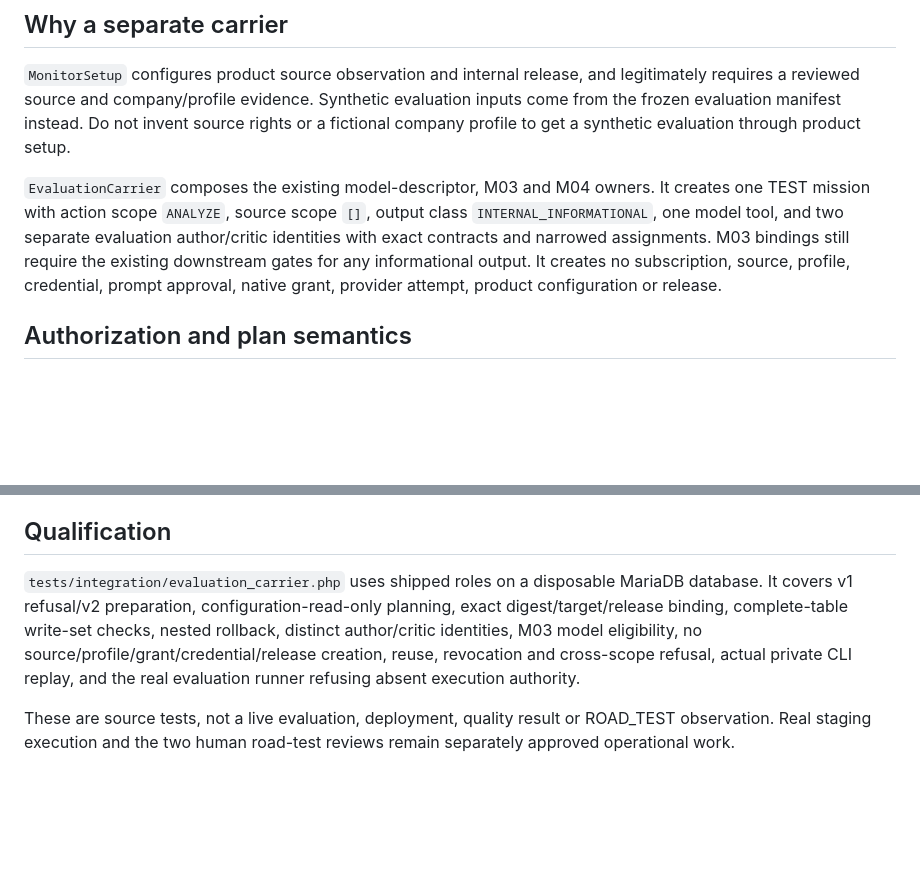
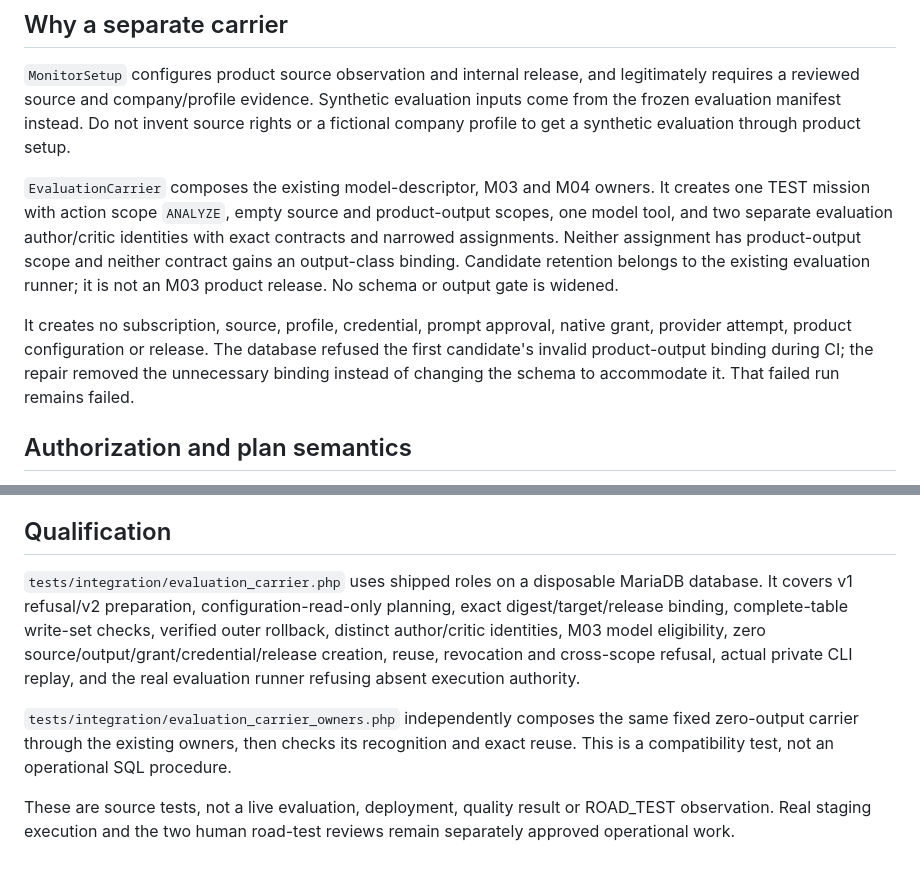
Before and after one commit to HMarcusWH/allfather-loopia-p01, a Markdown page: docs/MODEL_EVALUATION_CARRIER.md, 2 parts joined by grey strips. Rendered like a GitHub page; blank space fills up the shorter version.

Commit message:
docs(evaluation): define model-only carrier with no product-output binding

```diff
--- a/docs/MODEL_EVALUATION_CARRIER.md
+++ b/docs/MODEL_EVALUATION_CARRIER.md
@@ -6,7 +6,9 @@ This is private operator preparation for the existing `MODEL_EVALUATION` lane. I
 
 `MonitorSetup` configures product source observation and internal release, and legitimately requires a reviewed source and company/profile evidence. Synthetic evaluation inputs come from the frozen evaluation manifest instead. Do not invent source rights or a fictional company profile to get a synthetic evaluation through product setup.
 
-`EvaluationCarrier` composes the existing model-descriptor, M03 and M04 owners. It creates one TEST mission with action scope `ANALYZE`, source scope `[]`, output class `INTERNAL_INFORMATIONAL`, one model tool, and two separate evaluation author/critic identities with exact contracts and narrowed assignments. M03 bindings still require the existing downstream gates for any informational output. It creates no subscription, source, profile, credential, prompt approval, native grant, provider attempt, product configuration or release.
+`EvaluationCarrier` composes the existing model-descriptor, M03 and M04 owners. It creates one TEST mission with action scope `ANALYZE`, empty source and product-output scopes, one model tool, and two separate evaluation author/critic identities with exact contracts and narrowed assignments. Neither assignment has product-output scope and neither contract gains an output-class binding. Candidate retention belongs to the existing evaluation runner; it is not an M03 product release. No schema or output gate is widened.
+
+It creates no subscription, source, profile, credential, prompt approval, native grant, provider attempt, product configuration or release. The database refused the first candidate's invalid product-output binding during CI; the repair removed the unnecessary binding instead of changing the schema to accommodate it. That failed run remains failed.
 
 ## Authorization and plan semantics
 
@@ -46,6 +48,8 @@ The apply receipt contains `governance.author` and `governance.critic`, suitable
 
 ## Qualification
 
-`tests/integration/evaluation_carrier.php` uses shipped roles on a disposable MariaDB database. It covers v1 refusal/v2 preparation, configuration-read-only planning, exact digest/target/release binding, complete-table write-set checks, nested rollback, distinct author/critic identities, M03 model eligibility, no source/profile/grant/credential/release creation, reuse, revocation and cross-scope refusal, actual private CLI replay, and the real evaluation runner refusing absent execution authority.
+`tests/integration/evaluation_carrier.php` uses shipped roles on a disposable MariaDB database. It covers v1 refusal/v2 preparation, configuration-read-only planning, exact digest/target/release binding, complete-table write-set checks, verified outer rollback, distinct author/critic identities, M03 model eligibility, zero source/output/grant/credential/release creation, reuse, revocation and cross-scope refusal, actual private CLI replay, and the real evaluation runner refusing absent execution authority.
+
+`tests/integration/evaluation_carrier_owners.php` independently composes the same fixed zero-output carrier through the existing owners, then checks its recognition and exact reuse. This is a compatibility test, not an operational SQL procedure.
 
 These are source tests, not a live evaluation, deployment, quality result or ROAD_TEST observation. Real staging execution and the two human road-test reviews remain separately approved operational work.
```
